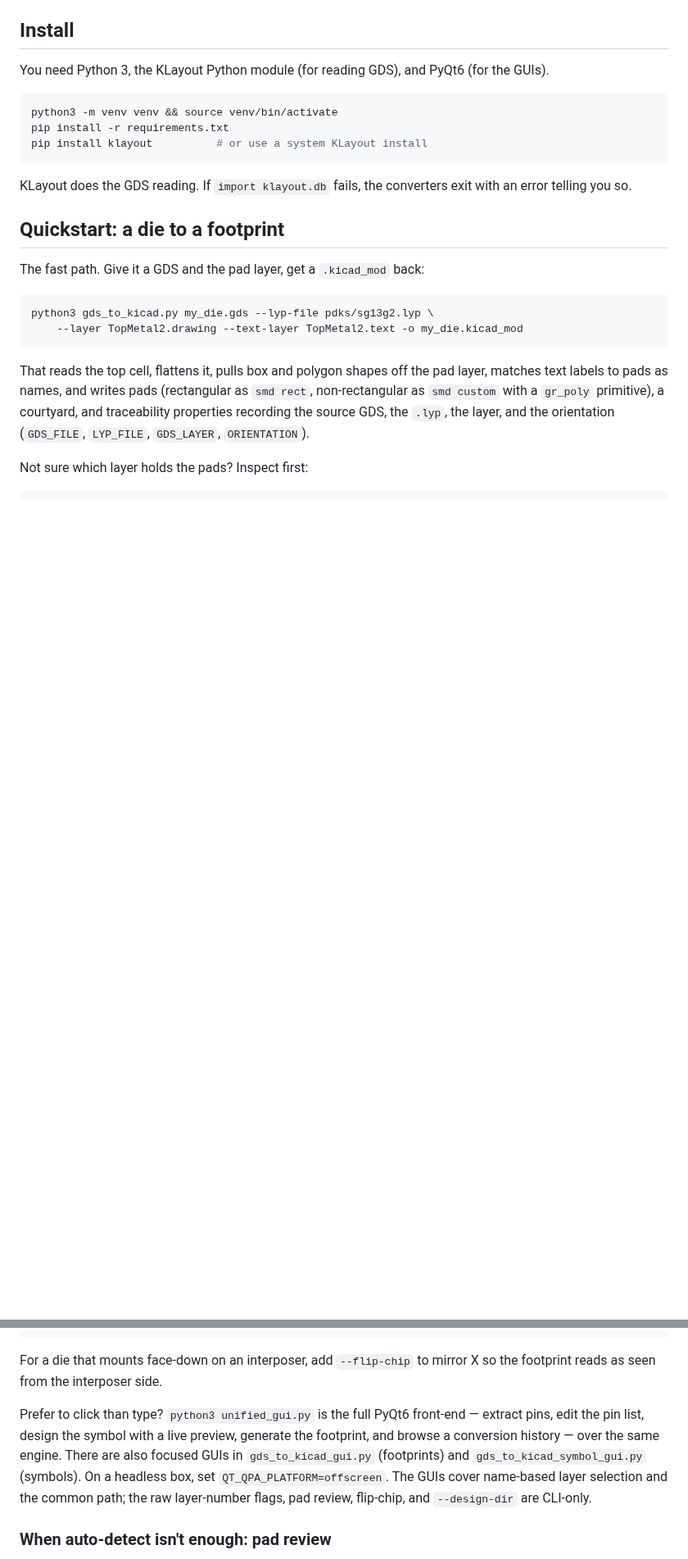
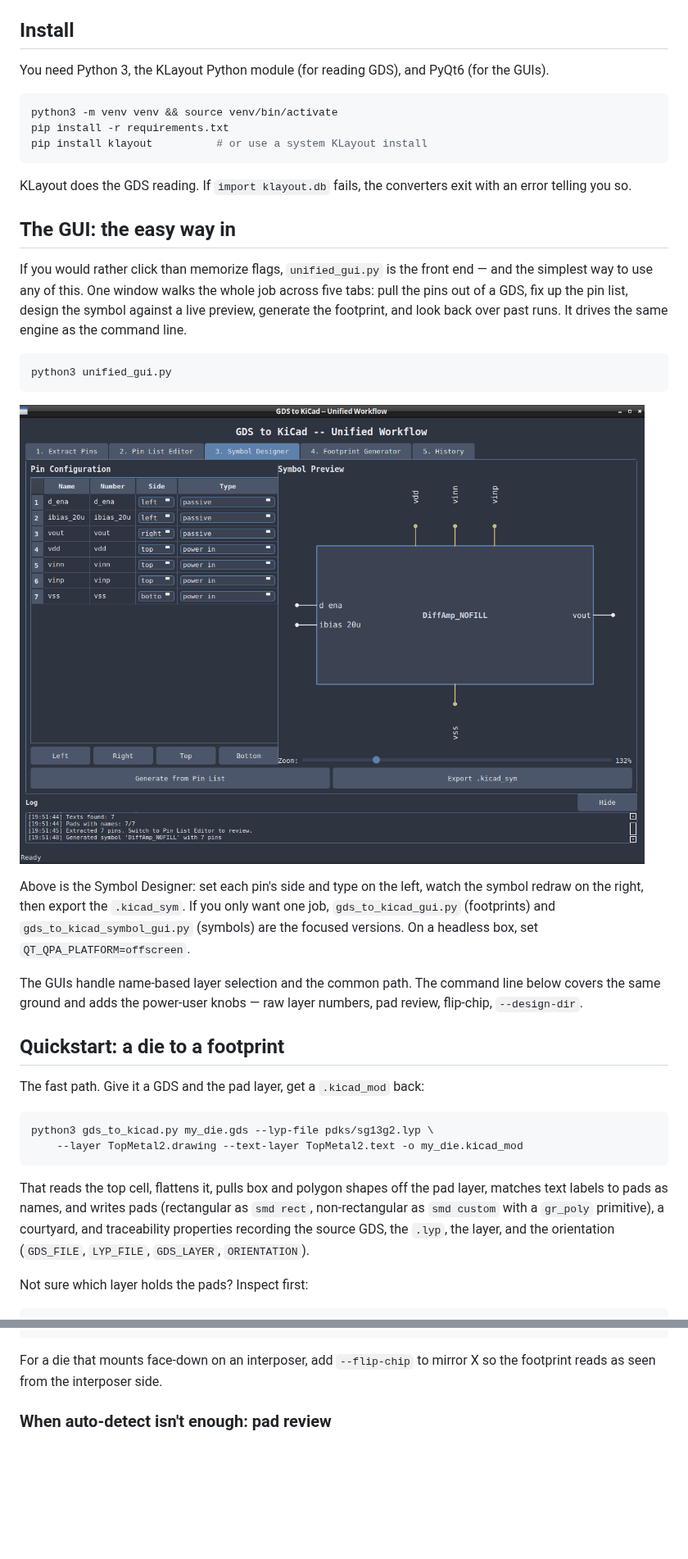
Before and after one commit to IHP-GmbH/gds2kicad, a Markdown page: README.md, 2 parts joined by grey strips. Shown at 82% size. GitHub-like rendering; pictures changed too: docs/img/unified-gui.png (added); blank space fills up the shorter version.

````diff
--- a/README.md
+++ b/README.md
@@ -29,6 +29,20 @@ pip install klayout          # or use a system KLayout install
 
 KLayout does the GDS reading. If `import klayout.db` fails, the converters exit with an error telling you so.
 
+## The GUI: the easy way in
+
+If you would rather click than memorize flags, `unified_gui.py` is the front end — and the simplest way to use any of this. One window walks the whole job across five tabs: pull the pins out of a GDS, fix up the pin list, design the symbol against a live preview, generate the footprint, and look back over past runs. It drives the same engine as the command line.
+
+```sh
+python3 unified_gui.py
+```
+
+![The unified GUI, Symbol Designer tab: pin table on the left, live symbol preview on the right](docs/img/unified-gui.png)
+
+Above is the Symbol Designer: set each pin's side and type on the left, watch the symbol redraw on the right, then export the `.kicad_sym`. If you only want one job, `gds_to_kicad_gui.py` (footprints) and `gds_to_kicad_symbol_gui.py` (symbols) are the focused versions. On a headless box, set `QT_QPA_PLATFORM=offscreen`.
+
+The GUIs handle name-based layer selection and the common path. The command line below covers the same ground and adds the power-user knobs — raw layer numbers, pad review, flip-chip, `--design-dir`.
+
 ## Quickstart: a die to a footprint
 
 The fast path. Give it a GDS and the pad layer, get a `.kicad_mod` back:
@@ -55,8 +69,6 @@ python3 gds_to_kicad.py chiplet.gds -o chiplet.kicad_mod            # no layer f
 ```
 
 For a die that mounts face-down on an interposer, add `--flip-chip` to mirror X so the footprint reads as seen from the interposer side.
-
-Prefer to click than type? `python3 unified_gui.py` is the full PyQt6 front-end — extract pins, edit the pin list, design the symbol with a live preview, generate the footprint, and browse a conversion history — over the same engine. There are also focused GUIs in `gds_to_kicad_gui.py` (footprints) and `gds_to_kicad_symbol_gui.py` (symbols). On a headless box, set `QT_QPA_PLATFORM=offscreen`. The GUIs cover name-based layer selection and the common path; the raw layer-number flags, pad review, flip-chip, and `--design-dir` are CLI-only.
 
 ### When auto-detect isn't enough: pad review
 
````
Also changed, not shown: docs/README.md (+12 -6 lines).
